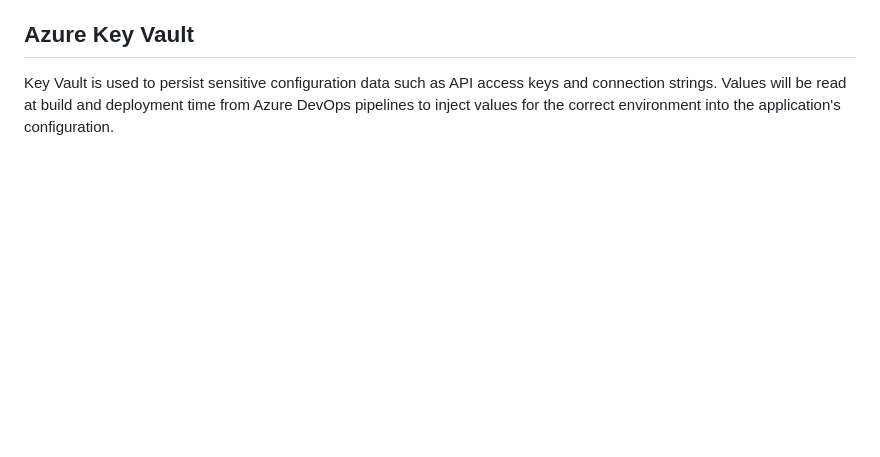
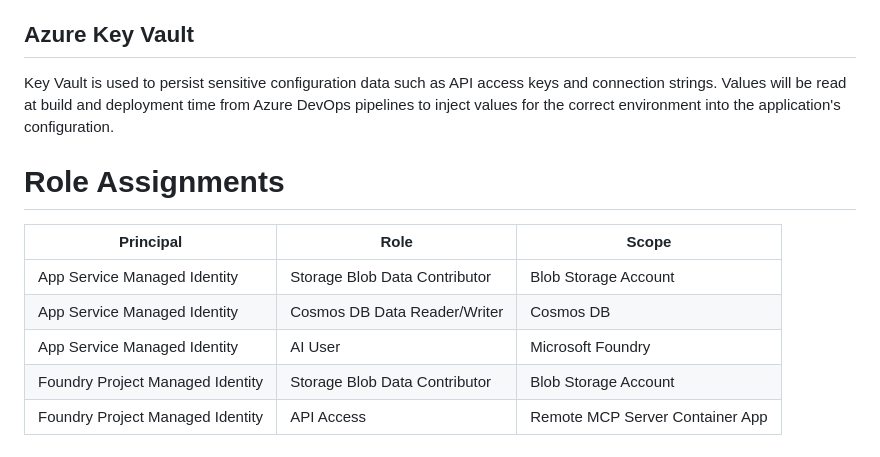
Before and after one commit to amalpgapex/agenticworkflow, a Markdown page: docs/ARCHITECTURE.MD, the part around the change printed below. Drawn GitHub-style; blank space fills up the shorter version.

```diff
--- a/docs/ARCHITECTURE.MD
+++ b/docs/ARCHITECTURE.MD
@@ -51,3 +53,12 @@ Microsoft Foundry Agents and Workflows require an instance of Application Insigh
 
 ## Azure Key Vault
 Key Vault is used to persist sensitive configuration data such as API access keys and connection strings. Values will be read at build and deployment time from Azure DevOps pipelines to inject values for the correct environment into the application's configuration.
+
+# Role Assignments
+Principal | Role | Scope
+-- | -- | --
+App Service Managed Identity | Storage Blob Data Contributor | Blob Storage Account
+App Service Managed Identity | Cosmos DB Data Reader/Writer | Cosmos DB
+App Service Managed Identity | AI User | Microsoft Foundry
+Foundry Project Managed Identity | Storage Blob Data Contributor | Blob Storage Account
+Foundry Project Managed Identity | API Access | Remote MCP Server Container App
```
Also changed, not shown: other parts of docs/ARCHITECTURE.MD (+9 -7 lines), docs/Catalyst NextGen Architecture Design.drawio.png.
